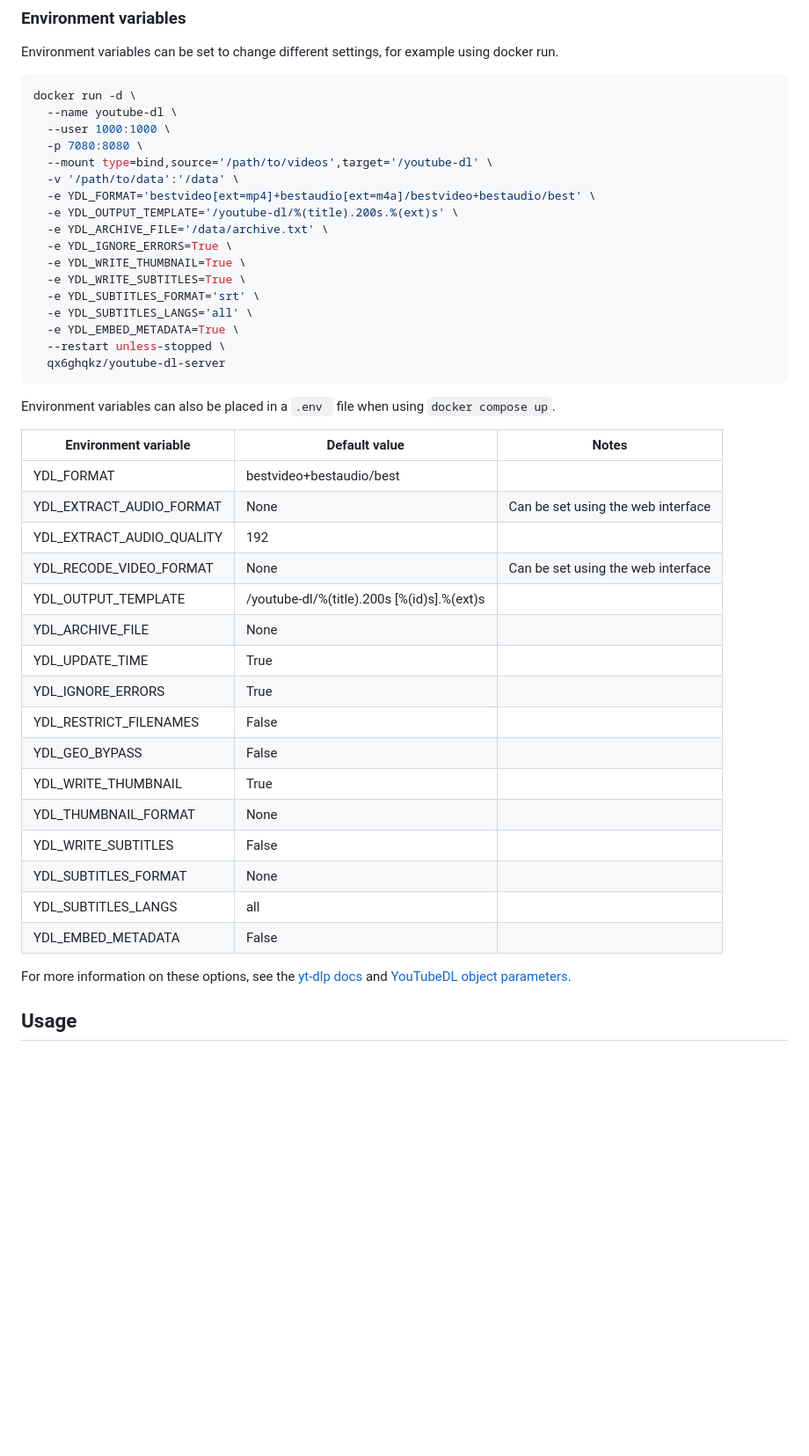
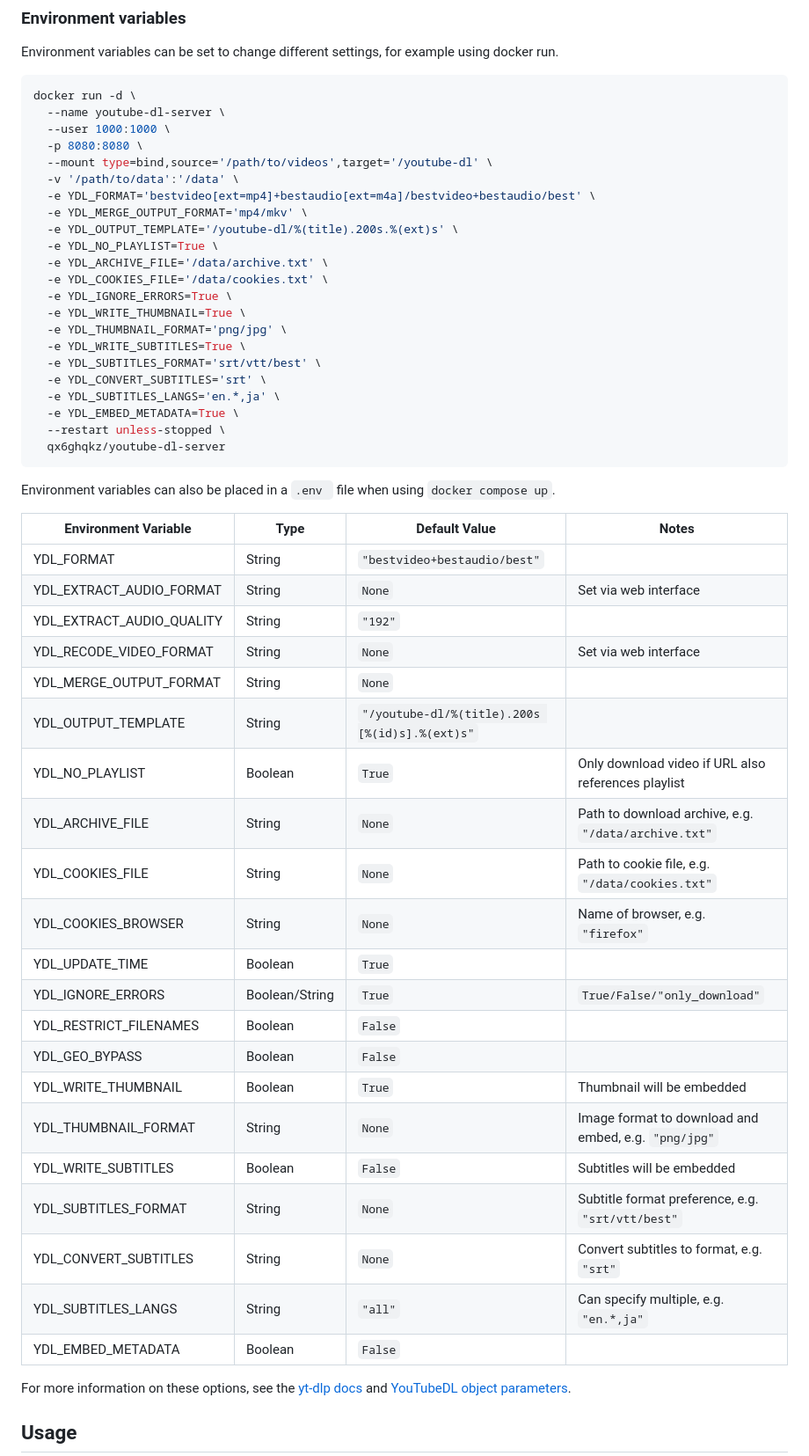
Before and after one commit to manbearwiz/youtube-dl-server, a Markdown page: README.md, the part around the change. Shown at 88% size. Rendered like a GitHub page; blank space fills up the shorter version.

````diff
--- a/README.md
+++ b/README.md
@@ -47,43 +47,53 @@ Environment variables can be set to change different settings, for example using
 
 ```shell
 docker run -d \
-  --name youtube-dl \
+  --name youtube-dl-server \
   --user 1000:1000 \
-  -p 7080:8080 \
+  -p 8080:8080 \
   --mount type=bind,source='/path/to/videos',target='/youtube-dl' \
   -v '/path/to/data':'/data' \
   -e YDL_FORMAT='bestvideo[ext=mp4]+bestaudio[ext=m4a]/bestvideo+bestaudio/best' \
+  -e YDL_MERGE_OUTPUT_FORMAT='mp4/mkv' \
   -e YDL_OUTPUT_TEMPLATE='/youtube-dl/%(title).200s.%(ext)s' \
+  -e YDL_NO_PLAYLIST=True \
   -e YDL_ARCHIVE_FILE='/data/archive.txt' \
+  -e YDL_COOKIES_FILE='/data/cookies.txt' \
   -e YDL_IGNORE_ERRORS=True \
   -e YDL_WRITE_THUMBNAIL=True \
+  -e YDL_THUMBNAIL_FORMAT='png/jpg' \
   -e YDL_WRITE_SUBTITLES=True \
-  -e YDL_SUBTITLES_FORMAT='srt' \
-  -e YDL_SUBTITLES_LANGS='all' \
+  -e YDL_SUBTITLES_FORMAT='srt/vtt/best' \
+  -e YDL_CONVERT_SUBTITLES='srt' \
+  -e YDL_SUBTITLES_LANGS='en.*,ja' \
   -e YDL_EMBED_METADATA=True \
   --restart unless-stopped \
   qx6ghqkz/youtube-dl-server
 ```
 Environment variables can also be placed in a `.env ` file when using `docker compose up`.
 
-| Environment variable | Default value | Notes |
-| --- | --- | --- |
-| YDL_FORMAT | bestvideo+bestaudio/best |
-| YDL_EXTRACT_AUDIO_FORMAT | None | Can be set using the web interface
-| YDL_EXTRACT_AUDIO_QUALITY |192 |
-| YDL_RECODE_VIDEO_FORMAT | None | Can be set using the web interface
-| YDL_OUTPUT_TEMPLATE | /youtube-dl/%(title).200s [%(id)s].%(ext)s |
-| YDL_ARCHIVE_FILE | None |
-| YDL_UPDATE_TIME | True |
-| YDL_IGNORE_ERRORS | True |
-| YDL_RESTRICT_FILENAMES | False |
-| YDL_GEO_BYPASS | False |
-| YDL_WRITE_THUMBNAIL | True
-| YDL_THUMBNAIL_FORMAT | None |
-| YDL_WRITE_SUBTITLES | False |
-| YDL_SUBTITLES_FORMAT | None |
-| YDL_SUBTITLES_LANGS | all |
-| YDL_EMBED_METADATA | False |
+| Environment Variable      | Type           | Default Value                                  | Notes                                                |
+| ------------------------- | -------------- |----------------------------------------------- | ---------------------------------------------------- |
+| YDL_FORMAT                | String         | `"bestvideo+bestaudio/best"`                   |                                                      |
+| YDL_EXTRACT_AUDIO_FORMAT  | String         | `None`                                         | Set via web interface                                |
+| YDL_EXTRACT_AUDIO_QUALITY | String         | `"192"`                                        |                                                      |
+| YDL_RECODE_VIDEO_FORMAT   | String         | `None`                                         | Set via web interface                                |
+| YDL_MERGE_OUTPUT_FORMAT   | String         | `None`                                         |                                                      |
+| YDL_OUTPUT_TEMPLATE       | String         | `"/youtube-dl/%(title).200s [%(id)s].%(ext)s"` |                                                      |
+| YDL_NO_PLAYLIST           | Boolean        | `True`                                         | Only download video if URL also references playlist  |
+| YDL_ARCHIVE_FILE          | String         | `None`                                         | Path to download archive, e.g. `"/data/archive.txt"` |
+| YDL_COOKIES_FILE          | String         | `None`                                         | Path to cookie file, e.g. `"/data/cookies.txt"`      |
+| YDL_COOKIES_BROWSER       | String         | `None`                                         | Name of browser, e.g. `"firefox"`                    |
+| YDL_UPDATE_TIME           | Boolean        | `True`                                         |                                                      |
+| YDL_IGNORE_ERRORS         | Boolean/String | `True`                                         | `True/False/"only_download"`                         |
+| YDL_RESTRICT_FILENAMES    | Boolean        | `False`                                        |                                                      |
+| YDL_GEO_BYPASS            | Boolean        | `False`                                        |                                                      |
+| YDL_WRITE_THUMBNAIL       | Boolean        | `True`                                         | Thumbnail will be embedded                           |
+| YDL_THUMBNAIL_FORMAT      | String         | `None`                                         | Image format to download and embed, e.g. `"png/jpg"` |
+| YDL_WRITE_SUBTITLES       | Boolean        | `False`                                        | Subtitles will be embedded                           |
+| YDL_SUBTITLES_FORMAT      | String         | `None`                                         | Subtitle format preference, e.g. `"srt/vtt/best"`    |
+| YDL_CONVERT_SUBTITLES     | String         | `None`                                         | Convert subtitles to format, e.g. `"srt"`            |
+| YDL_SUBTITLES_LANGS       | String         | `"all"`                                        | Can specify multiple, e.g. `"en.*,ja"`               |
+| YDL_EMBED_METADATA        | Boolean        | `False`                                        |                                                      |
 
 For more information on these options, see the [yt-dlp docs](https://github.com/yt-dlp/yt-dlp?tab=readme-ov-file#usage-and-options) and [YouTubeDL object parameters](https://github.com/yt-dlp/yt-dlp/blob/12b248ce60be1aa1362edd839d915bba70dbee4b/yt_dlp/YoutubeDL.py#L176-L565).
 
````
